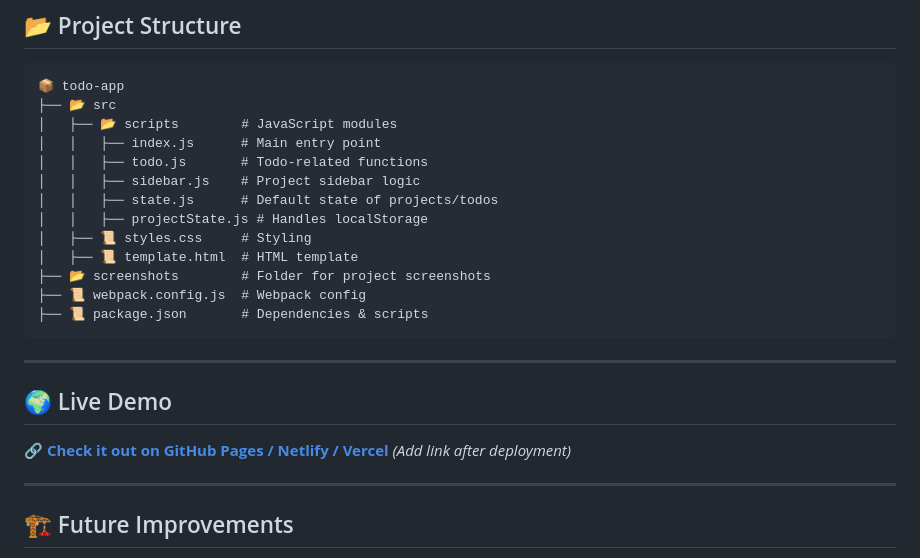
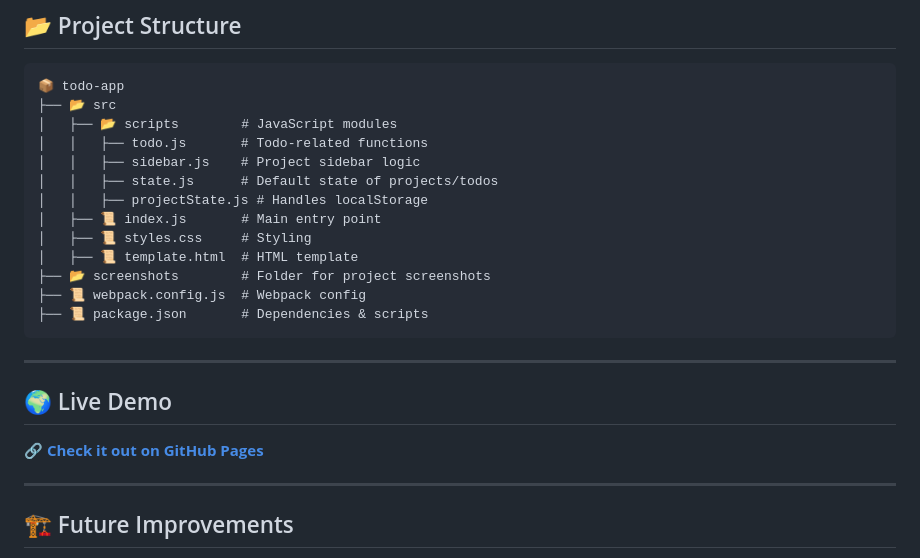
Before and after one commit to mn-chetan/todo, a Markdown page: README.md, the part around the change. Drawn GitHub-style.

Commit message:
Add live demo link in README.md

```diff
--- a/README.md
+++ b/README.md
@@ -71,11 +71,11 @@ A minimal yet powerful Todo App that allows you to create projects, manage tasks
 📦 todo-app
 ├── 📂 src
 │   ├── 📂 scripts        # JavaScript modules
-│   │   ├── index.js      # Main entry point
 │   │   ├── todo.js       # Todo-related functions
 │   │   ├── sidebar.js    # Project sidebar logic
 │   │   ├── state.js      # Default state of projects/todos
 │   │   ├── projectState.js # Handles localStorage
+│   ├── 📜 index.js       # Main entry point
 │   ├── 📜 styles.css     # Styling
 │   ├── 📜 template.html  # HTML template
 ├── 📂 screenshots        # Folder for project screenshots
@@ -87,7 +87,7 @@ A minimal yet powerful Todo App that allows you to create projects, manage tasks
 
 ## 🌍 Live Demo
 
-🔗 **[Check it out on GitHub Pages / Netlify / Vercel](#)** _(Add link after deployment)_
+🔗 **[Check it out on GitHub Pages](https://mn-chetan.github.io/todo/)**
 
 ---
 
```
